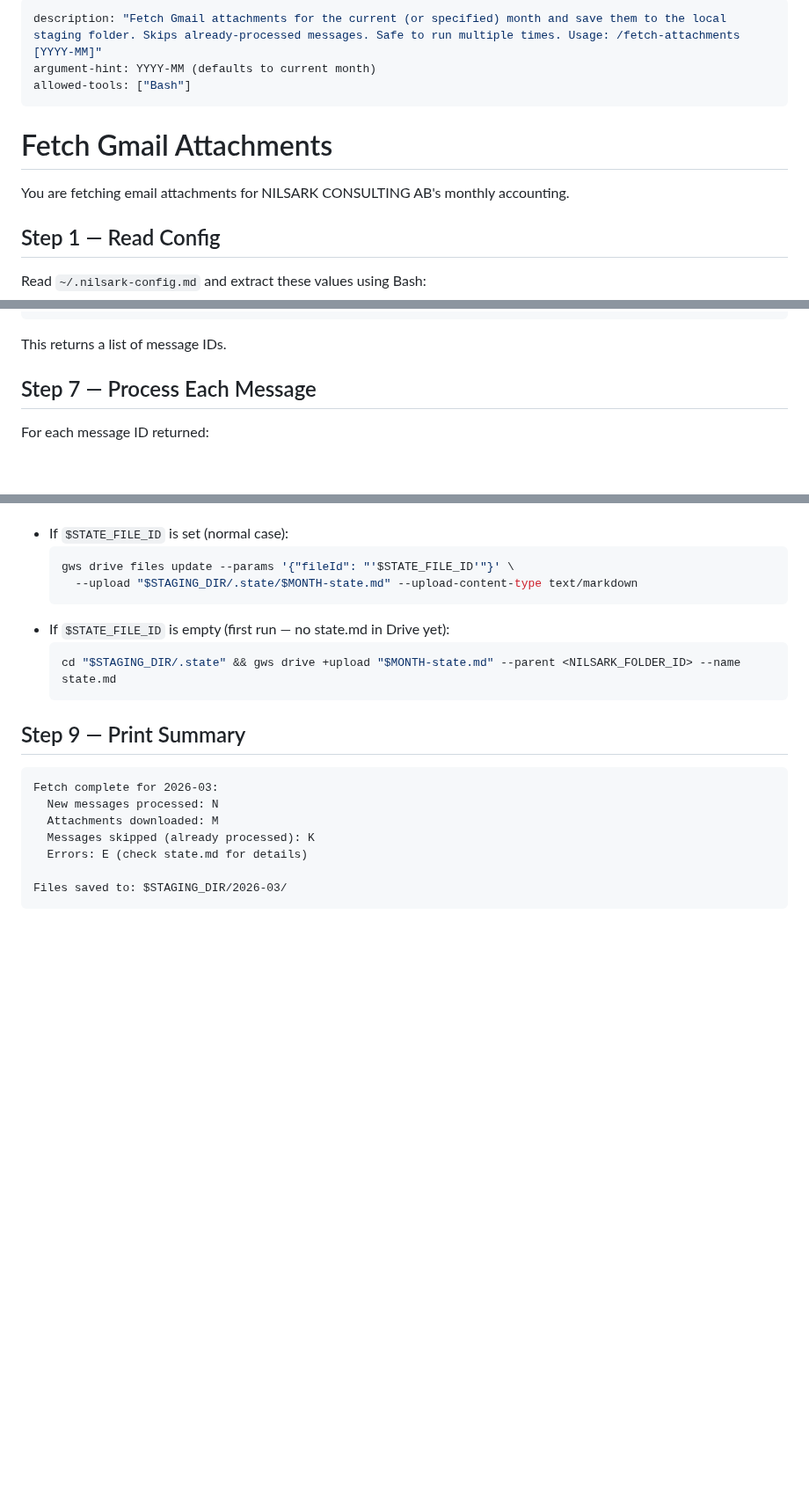
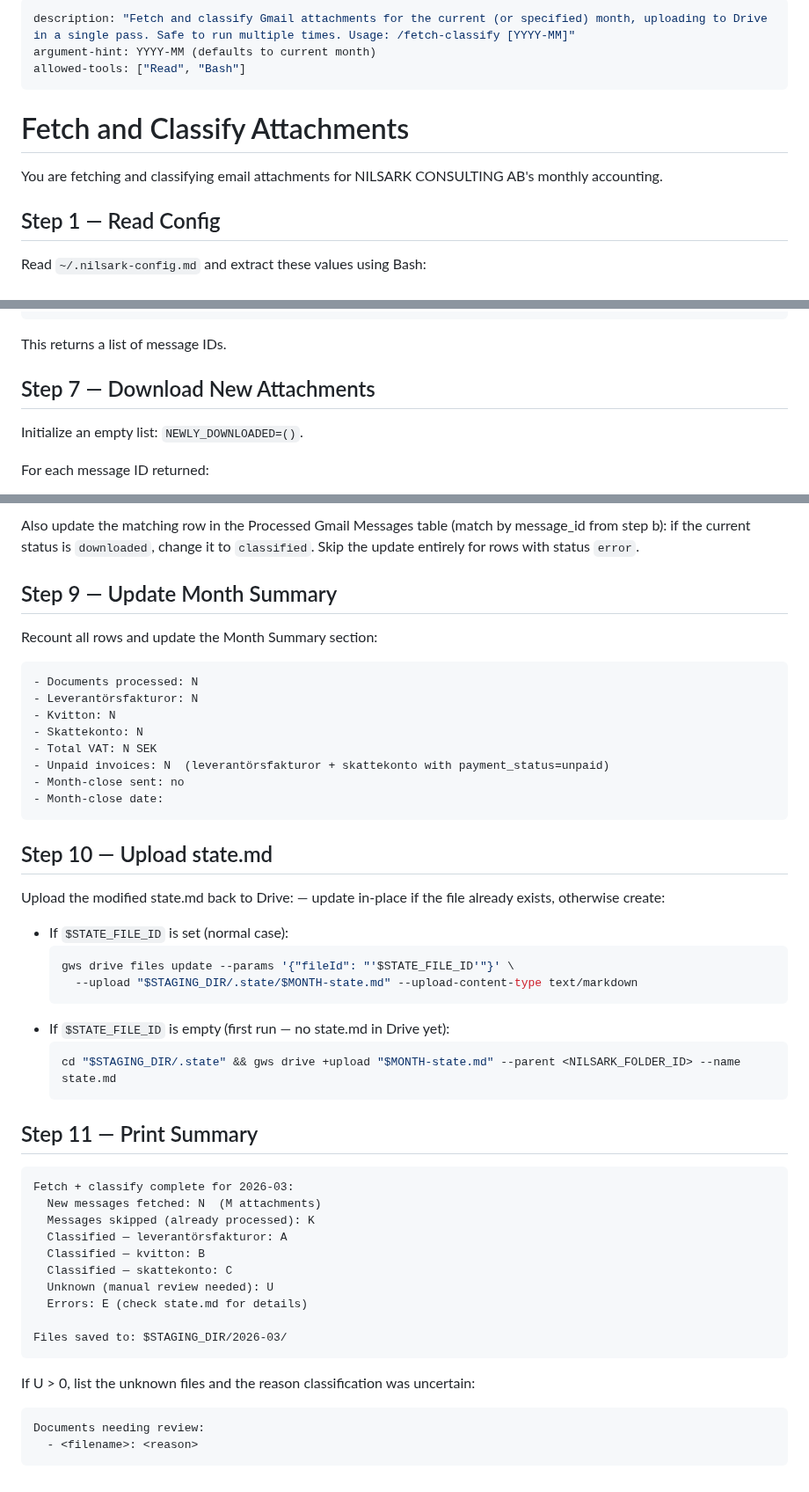
Before and after one commit to rnilsark/nilsark-consulting, a Markdown page: nilsark/commands/fetch-classify.md, 3 parts joined by grey strips. Shown at 88% size. Drawn GitHub-style; blank space fills up the shorter version.

Commit message:
refactor(commands): merge fetch-attachments and classify into unified fetch-classify command

````diff
--- a/nilsark/commands/fetch-attachments.md
+++ b/nilsark/commands/fetch-classify.md
@@ -1,12 +1,12 @@
 ---
-description: "Fetch Gmail attachments for the current (or specified) month and save them to the local staging folder. Skips already-processed messages. Safe to run multiple times. Usage: /fetch-attachments [YYYY-MM]"
+description: "Fetch and classify Gmail attachments for the current (or specified) month, uploading to Drive in a single pass. Safe to run multiple times. Usage: /fetch-classify [YYYY-MM]"
 argument-hint: YYYY-MM (defaults to current month)
-allowed-tools: ["Bash"]
+allowed-tools: ["Read", "Bash"]
 ---
 
-# Fetch Gmail Attachments
+# Fetch and Classify Attachments
 
-You are fetching email attachments for NILSARK CONSULTING AB's monthly accounting.
+You are fetching and classifying email attachments for NILSARK CONSULTING AB's monthly accounting.
 
 ## Step 1 — Read Config
 
@@ -82,7 +82,9 @@ gws gmail users messages list --params '{"userId": "me", "q": "has:attachment in
 
 This returns a list of message IDs.
 
-## Step 7 — Process Each Message
+## Step 7 — Download New Attachments
+
+Initialize an empty list: `NEWLY_DOWNLOADED=()`.
 
 For each message ID returned:
 
@@ -122,3 +174,23 @@ Upload the modified state.md back to Drive — update in-place if the file alrea
+Also update the matching row in the Processed Gmail Messages table (match by message_id from step b): if the current status is `downloaded`, change it to `classified`. Skip the update entirely for rows with status `error`.
+
+## Step 9 — Update Month Summary
+
+Recount all rows and update the Month Summary section:
+
+```
+- Documents processed: N
+- Leverantörsfakturor: N
+- Kvitton: N
+- Skattekonto: N
+- Total VAT: N SEK
+- Unpaid invoices: N  (leverantörsfakturor + skattekonto with payment_status=unpaid)
+- Month-close sent: no
+- Month-close date:
+```
+
+## Step 10 — Upload state.md
+
+Upload the modified state.md back to Drive: — update in-place if the file already exists, otherwise create:
 - If `$STATE_FILE_ID` is set (normal case):
   ```bash
   gws drive files update --params '{"fileId": "'$STATE_FILE_ID'"}' \
@@ -129,14 +201,23 @@ Upload the modified state.md back to Drive — update in-place if the file alrea
   cd "$STAGING_DIR/.state" && gws drive +upload "$MONTH-state.md" --parent <NILSARK_FOLDER_ID> --name state.md
   ```
 
-## Step 9 — Print Summary
+## Step 11 — Print Summary
 
 ```
-Fetch complete for 2026-03:
-  New messages processed: N
-  Attachments downloaded: M
+Fetch + classify complete for 2026-03:
+  New messages fetched: N  (M attachments)
   Messages skipped (already processed): K
+  Classified — leverantörsfakturor: A
+  Classified — kvitton: B
+  Classified — skattekonto: C
+  Unknown (manual review needed): U
   Errors: E (check state.md for details)
 
 Files saved to: $STAGING_DIR/2026-03/
 ```
+
+If U > 0, list the unknown files and the reason classification was uncertain:
+```
+Documents needing review:
+  - <filename>: <reason>
+```
````
Also changed, not shown: other parts of nilsark/commands/fetch-classify.md (+53 -3 lines), nilsark/commands/classify.md (deleted, +0 -127 lines).
